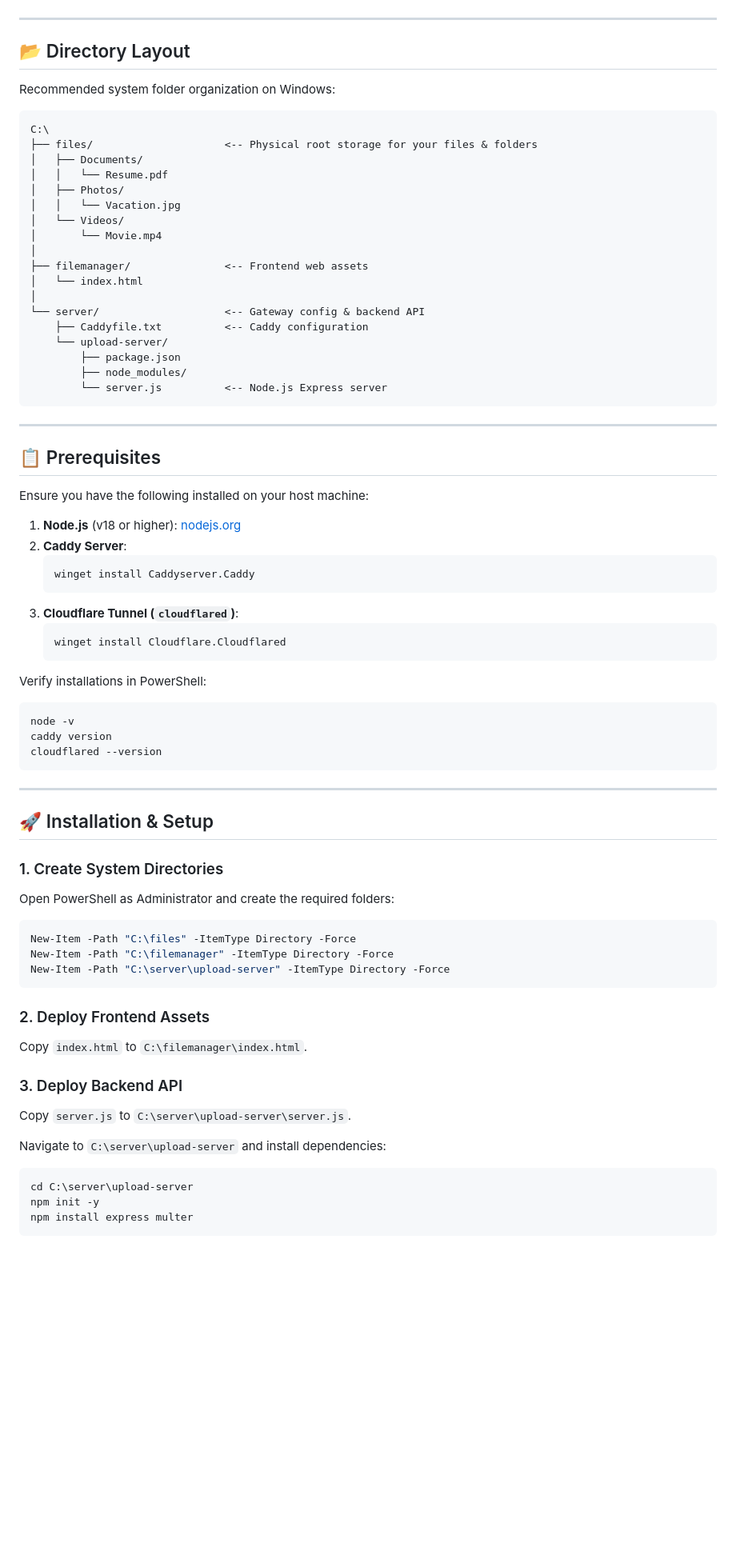
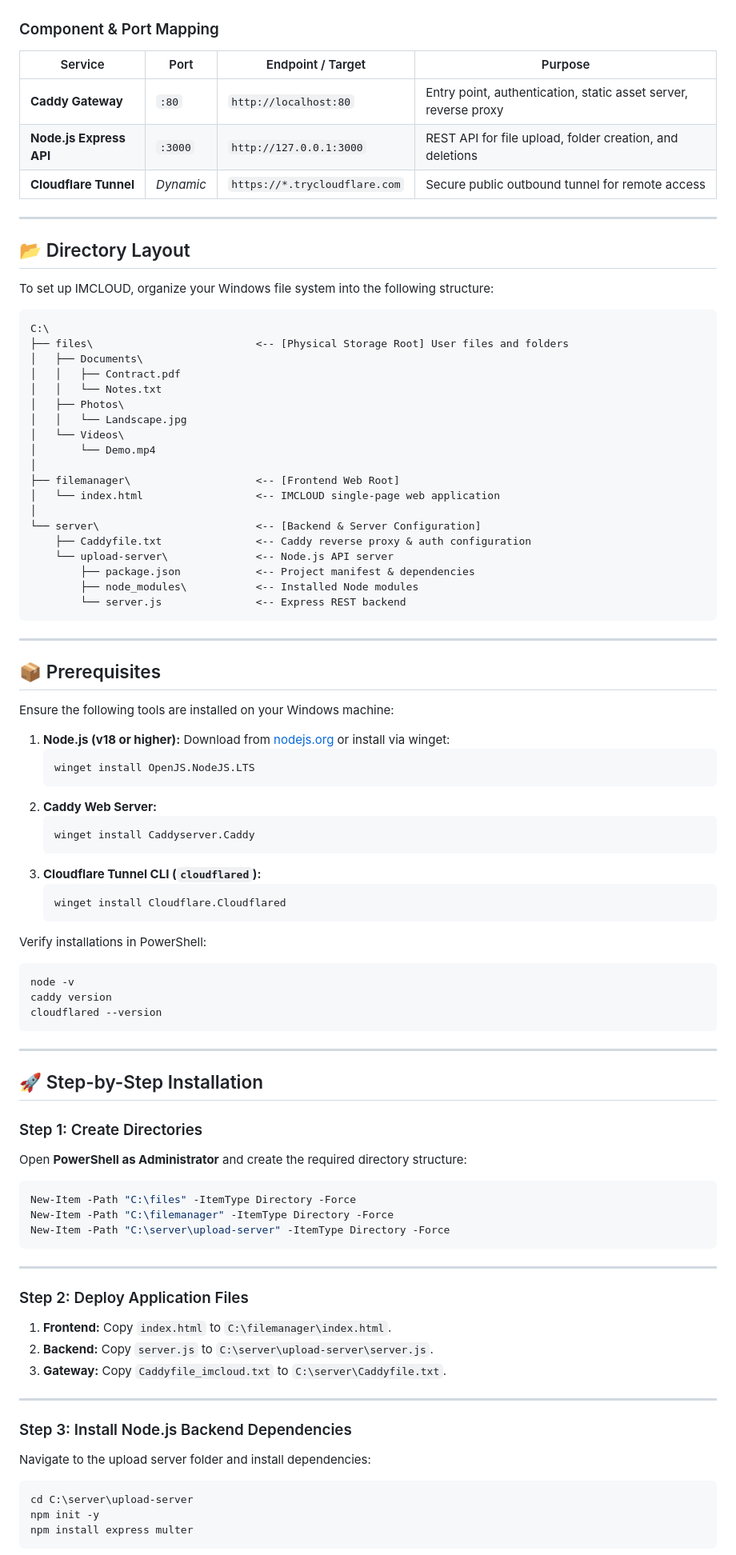
Before and after one commit to Imafrah/Imcloud, a Markdown page: README.md, the part around one of its changes. Shown at 80% size. Drawn GitHub-style; blank space fills up the shorter version.

````diff
--- a/README.md
+++ b/README.md
@@ -90,44 +91,56 @@ flowchart LR
 ```
+
+### Component & Port Mapping
+
+| Service | Port | Endpoint / Target | Purpose |
+|---|---|---|---|
+| **Caddy Gateway** | `:80` | `http://localhost:80` | Entry point, authentication, static asset server, reverse proxy |
+| **Node.js Express API** | `:3000` | `http://127.0.0.1:3000` | REST API for file upload, folder creation, and deletions |
+| **Cloudflare Tunnel** | *Dynamic* | `https://*.trycloudflare.com` | Secure public outbound tunnel for remote access |
 
 ---
 
 ## 📂 Directory Layout
 
-Recommended system folder organization on Windows:
+To set up IMCLOUD, organize your Windows file system into the following structure:
 
 ```plaintext
 C:\
-├── files/                     <-- Physical root storage for your files & folders
-│   ├── Documents/
-│   │   └── Resume.pdf
-│   ├── Photos/
-│   │   └── Vacation.jpg
-│   └── Videos/
-│       └── Movie.mp4
+├── files\                          <-- [Physical Storage Root] User files and folders
+│   ├── Documents\
+│   │   ├── Contract.pdf
+│   │   └── Notes.txt
+│   ├── Photos\
+│   │   └── Landscape.jpg
+│   └── Videos\
+│       └── Demo.mp4
 │
-├── filemanager/               <-- Frontend web assets
-│   └── index.html
+├── filemanager\                    <-- [Frontend Web Root]
+│   └── index.html                  <-- IMCLOUD single-page web application
 │
-└── server/                    <-- Gateway config & backend API
-    ├── Caddyfile.txt          <-- Caddy configuration
-    └── upload-server/
-        ├── package.json
-        ├── node_modules/
-        └── server.js          <-- Node.js Express server
+└── server\                         <-- [Backend & Server Configuration]
+    ├── Caddyfile.txt               <-- Caddy reverse proxy & auth configuration
+    └── upload-server\              <-- Node.js API server
+        ├── package.json            <-- Project manifest & dependencies
+        ├── node_modules\           <-- Installed Node modules
+        └── server.js               <-- Express REST backend
 ```
 
 ---
 
-## 📋 Prerequisites
+## 📦 Prerequisites
 
-Ensure you have the following installed on your host machine:
+Ensure the following tools are installed on your Windows machine:
 
-1. **Node.js** (v18 or higher): [nodejs.org](https://nodejs.org/)
-2. **Caddy Server**:
+1. **Node.js (v18 or higher):** Download from [nodejs.org](https://nodejs.org/) or install via winget:
+   ```powershell
+   winget install OpenJS.NodeJS.LTS
+   ```
+2. **Caddy Web Server:**
    ```powershell
    winget install Caddyserver.Caddy
    ```
-3. **Cloudflare Tunnel (`cloudflared`)**:
+3. **Cloudflare Tunnel CLI (`cloudflared`):**
    ```powershell
    winget install Cloudflare.Cloudflared
    ```
@@ -141,24 +154,31 @@ cloudflared --version
 
 ---
 
-## 🚀 Installation & Setup
+## 🚀 Step-by-Step Installation
 
-### 1. Create System Directories
+### Step 1: Create Directories
+Open **PowerShell as Administrator** and create the required directory structure:
 
-Open PowerShell as Administrator and create the required folders:
 ```powershell
 New-Item -Path "C:\files" -ItemType Directory -Force
 New-Item -Path "C:\filemanager" -ItemType Directory -Force
 New-Item -Path "C:\server\upload-server" -ItemType Directory -Force
 ```
 
-### 2. Deploy Frontend Assets
-Copy `index.html` to `C:\filemanager\index.html`.
+---
 
-### 3. Deploy Backend API
-Copy `server.js` to `C:\server\upload-server\server.js`.
+### Step 2: Deploy Application Files
 
-Navigate to `C:\server\upload-server` and install dependencies:
+1. **Frontend:** Copy `index.html` to `C:\filemanager\index.html`.
+2. **Backend:** Copy `server.js` to `C:\server\upload-server\server.js`.
+3. **Gateway:** Copy `Caddyfile_imcloud.txt` to `C:\server\Caddyfile.txt`.
+
+---
+
+### Step 3: Install Node.js Backend Dependencies
+
+Navigate to the upload server folder and install dependencies:
+
 ```powershell
 cd C:\server\upload-server
 npm init -y
````
Also changed, not shown: other parts of README.md (+188 -151 lines).
